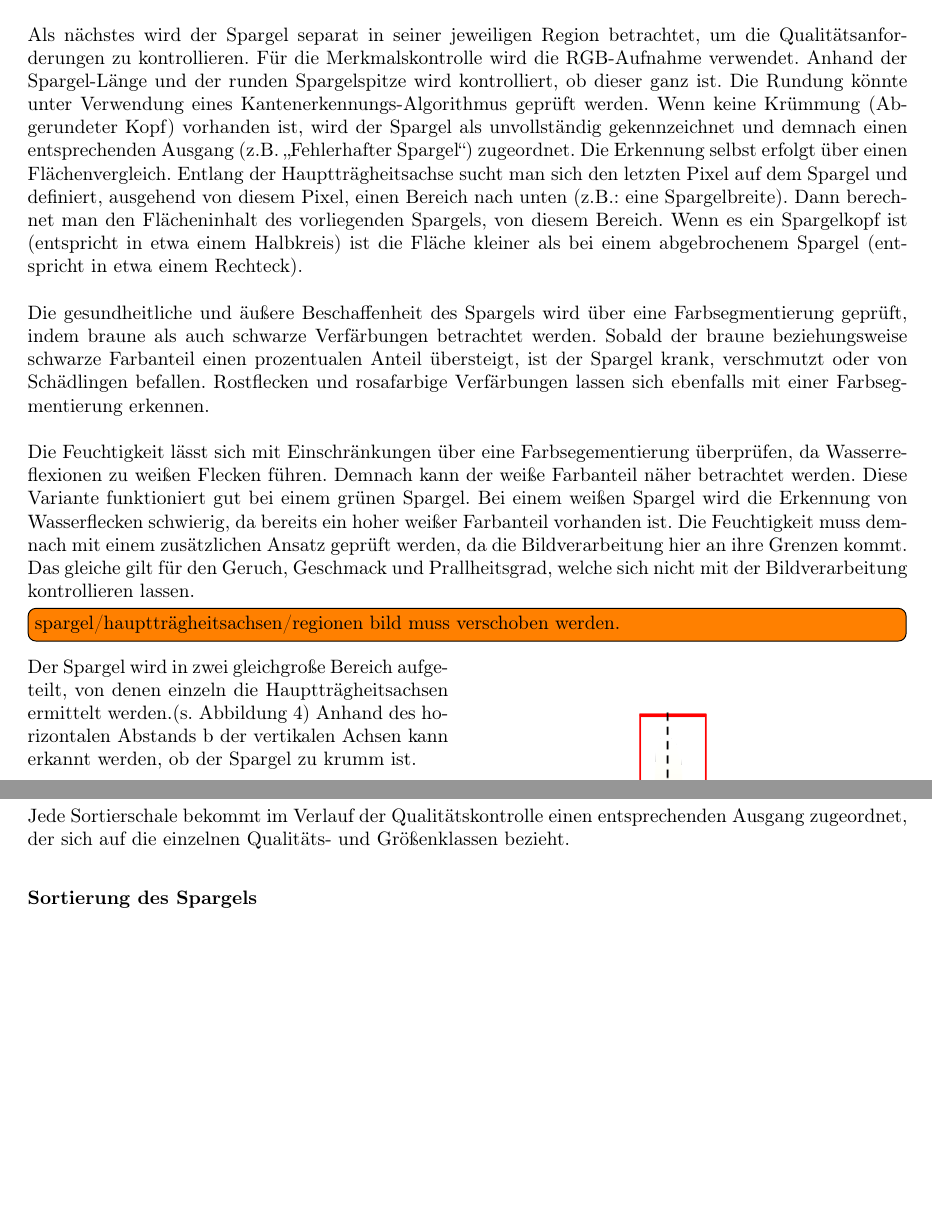
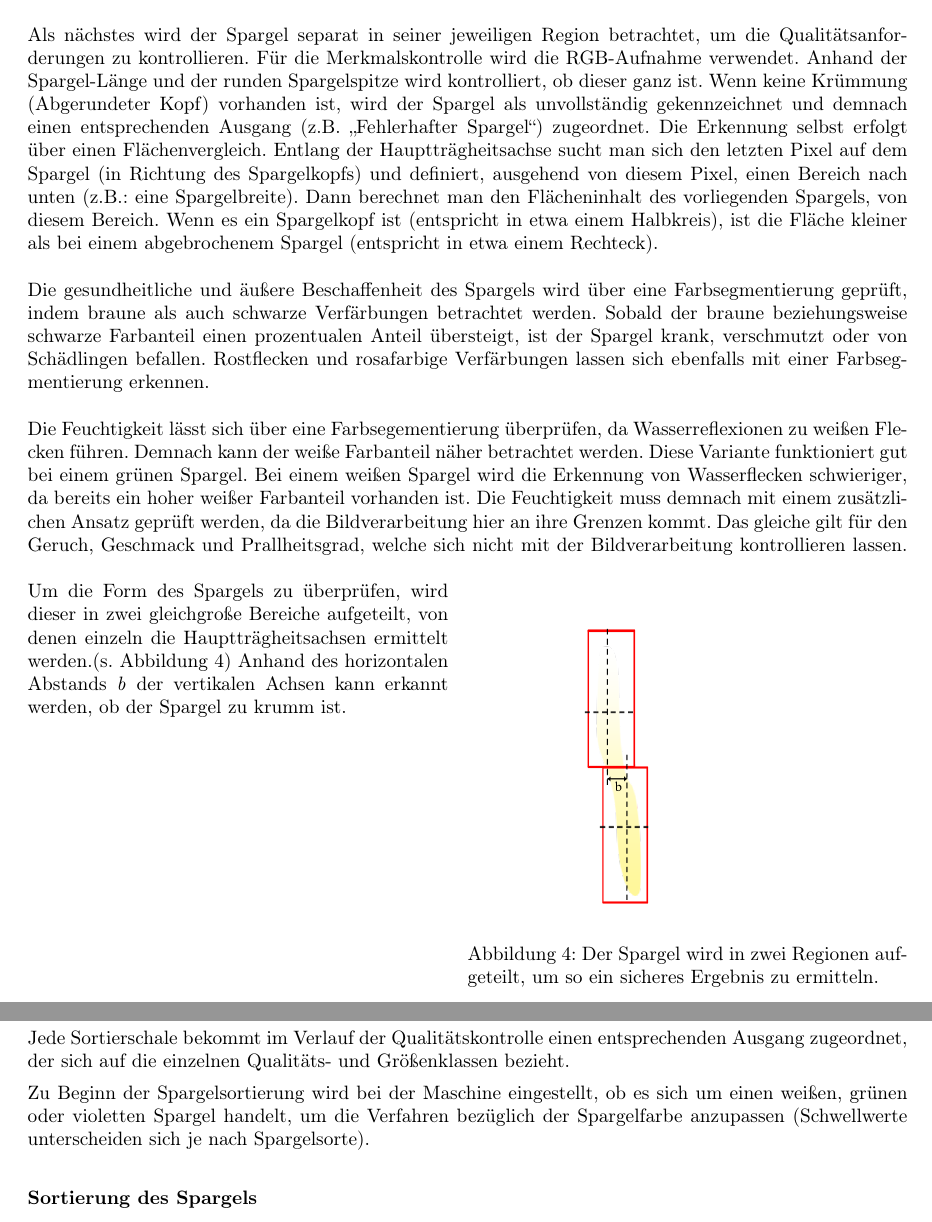
Before and after one commit to noshaba/TrackBall, a LaTeX problem sheet (ebvassignment02/latex_document/ezb.tex): two parts of pages 4 and 5 of 6, joined at a grey line, cut so that both start at the same text, the shorter picture padded with empty space. Compiled offline with pdfLaTeX.

Commit message:
Korrekturen zu Aufgabe 2 & Bilder versucht einigermaßen schön in den Text zu integrieren

```diff
--- a/ebvassignment02/latex_document/ezb.tex
+++ b/ebvassignment02/latex_document/ezb.tex
@@ -181,17 +181,17 @@ Durch die zwei Aufnahmen kann der Spargel von zwei Perspektiven aus betrachtet w
 \linebreak
 Auf einer RGB-Bildaufnahme befinden sich acht Spargel, sodass vorerst eine Regionenbildung erfolgen muss. Betrachtet man die Aufnahme als Grauwertbild, unterscheiden sich die Grauwerte von den Sortierschalen (dunkle Grauwerte) zu denen des Spargels (helle Grauwerte). Demzufolge kann ein automatischer Schwellwert mit Hilfe des Otsu-Agorithmus festgelegt werden, sodass anschließend eine Regionenbildung unter Verwendung des Union-Region-Algorithmus durchgeführt werden kann.\\
 \linebreak
-Als nächstes wird der Spargel separat in seiner jeweiligen Region betrachtet, um die Qualitätsanforderungen zu kontrollieren. Für die Merkmalskontrolle wird die RGB-Aufnahme verwendet. Anhand der Spargel-Länge und der runden Spargelspitze wird kontrolliert, ob dieser ganz ist. Die Rundung könnte unter Verwendung eines Kantenerkennungs-Algorithmus geprüft werden. Wenn keine Krümmung (Abgerundeter Kopf) vorhanden ist, wird der Spargel als unvollständig gekennzeichnet und demnach einen entsprechenden Ausgang (z.B. \glqq Fehlerhafter Spargel\grqq) zugeordnet. Die Erkennung selbst erfolgt über einen Flächenvergleich. Entlang der Hauptträgheitsachse sucht man sich den letzten Pixel auf dem Spargel und definiert, ausgehend von diesem Pixel, einen Bereich nach unten (z.B.: eine Spargelbreite). Dann berechnet man den Flächeninhalt des vorliegenden Spargels, von diesem Bereich. Wenn es ein Spargelkopf ist (entspricht in etwa einem Halbkreis) ist die Fläche kleiner als bei einem abgebrochenem Spargel (entspricht in etwa einem Rechteck).\\
+Als nächstes wird der Spargel separat in seiner jeweiligen Region betrachtet, um die Qualitätsanforderungen zu kontrollieren. Für die Merkmalskontrolle wird die RGB-Aufnahme verwendet. Anhand der Spargel-Länge und der runden Spargelspitze wird kontrolliert, ob dieser ganz ist. Wenn keine Krümmung (Abgerundeter Kopf) vorhanden ist, wird der Spargel als unvollständig gekennzeichnet und demnach einen entsprechenden Ausgang (z.B. \glqq Fehlerhafter Spargel\grqq) zugeordnet. Die Erkennung selbst erfolgt über einen Flächenvergleich. Entlang der Hauptträgheitsachse sucht man sich den letzten Pixel auf dem Spargel (in Richtung des Spargelkopfs) und definiert, ausgehend von diesem Pixel, einen Bereich nach unten (z.B.: eine Spargelbreite). Dann berechnet man den Flächeninhalt des vorliegenden Spargels, von diesem Bereich. Wenn es ein Spargelkopf ist (entspricht in etwa einem Halbkreis), ist die Fläche kleiner als bei einem abgebrochenem Spargel (entspricht in etwa einem Rechteck).\\
 \linebreak
 Die gesundheitliche und äußere Beschaffenheit des Spargels wird über eine Farbsegmentierung geprüft, indem braune als auch schwarze Verfärbungen betrachtet werden. Sobald der braune beziehungsweise schwarze Farbanteil einen prozentualen Anteil übersteigt, ist der Spargel krank, verschmutzt oder von Schädlingen befallen. Rostflecken und rosafarbige Verfärbungen lassen sich ebenfalls mit einer Farbsegmentierung erkennen.\\
 \linebreak
-Die Feuchtigkeit lässt sich mit Einschränkungen über eine Farbsegementierung überprüfen, da Wasserreflexionen zu weißen Flecken führen. Demnach kann der weiße Farbanteil näher betrachtet werden. Diese Variante funktioniert gut bei einem grünen Spargel. Bei einem weißen Spargel wird die Erkennung von Wasserflecken schwierig, da bereits ein hoher weißer Farbanteil vorhanden ist. Die Feuchtigkeit muss demnach mit einem zusätzlichen Ansatz geprüft werden, da die Bildverarbeitung hier an ihre Grenzen kommt. Das gleiche gilt für den Geruch, Geschmack und Prallheitsgrad, welche sich nicht mit der Bildverarbeitung kontrollieren lassen.\todo[inline]{spargel/hauptträgheitsachsen/regionen bild muss verschoben werden.}
+Die Feuchtigkeit lässt sich über eine Farbsegementierung überprüfen, da Wasserreflexionen zu weißen Flecken führen. Demnach kann der weiße Farbanteil näher betrachtet werden. Diese Variante funktioniert gut bei einem grünen Spargel. Bei einem weißen Spargel wird die Erkennung von Wasserflecken schwieriger, da bereits ein hoher weißer Farbanteil vorhanden ist. Die Feuchtigkeit muss demnach mit einem zusätzlichen Ansatz geprüft werden, da die Bildverarbeitung hier an ihre Grenzen kommt. Das gleiche gilt für den Geruch, Geschmack und Prallheitsgrad, welche sich nicht mit der Bildverarbeitung kontrollieren lassen. \linebreak
 \begin{wrapfigure}{r}{0.5\textwidth}
-\includegraphics[width=0.5\textwidth]{schief.png}
+\includegraphics[width=0.35\textwidth]{schief.png}
 \caption{\label{fig:schief}Der Spargel wird in zwei Regionen aufgeteilt, um so ein sicheres Ergebnis zu ermitteln.}
 \end{wrapfigure}
-Der Spargel wird in zwei gleichgroße Bereich aufgeteilt, von denen einzeln die Hauptträgheitsachsen ermittelt werden.(s. Abbildung \ref{fig:schief})
-Anhand des horizontalen Abstands b der vertikalen Achsen kann erkannt werden, ob der Spargel zu krumm ist.
+Um die Form des Spargels zu überprüfen, wird dieser in zwei gleichgroße Bereiche aufgeteilt, von denen einzeln die Hauptträgheitsachsen ermittelt werden.(s. Abbildung \ref{fig:schief})
+Anhand des horizontalen Abstands \textit{b} der vertikalen Achsen kann erkannt werden, ob der Spargel zu krumm ist.
 \clearpage
 Ein weiteres Merkmal, das betrachtet werden soll, ist die Schnittfläche am unteren Ende des Spargels. Das abgeschnittene Spargelende muss glatt sein.\\
 \begin{wrapfigure}{r}{0.5\textwidth}
@@ -209,9 +209,10 @@ Für die Größensortierung wird zusätzlich zur Länge noch der Durchmesser ben
 
 Jede Sortierschale bekommt im Verlauf der Qualitätskontrolle einen entsprechenden Ausgang zugeordnet, der sich auf die einzelnen Qualitäts- und Größenklassen bezieht.
 
+Zu Beginn der Spargelsortierung wird bei der Maschine eingestellt, ob es sich um einen weißen, grünen oder violetten Spargel handelt, um die Verfahren bezüglich der Spargelfarbe anzupassen (Schwellwerte unterscheiden sich je nach Spargelsorte).
+
 \subsubsection*{Sortierung des Spargels}
-Der Spargel bleibt vom Übergabebereich des Fließbandes bis zu dem vom Bildverarbeitungssystem zugewiesenen Ausgang in der Sortierschale. Über die Merkmalskontrolle bekommt jede Sortierschale eindeutig einen Ausgang zugewiesen. Bei den Ausgängen handelt es sich um verschiedene Auffangbehälter, wo der Spargel je nach Qualitätsbestimmung
-hin transportiert wird. Die Auffangbehälter stellen die einzelnen Qualitäts- sowie Größenklassen dar.
+Der Spargel bleibt vom Übergabebereich des Fließbandes bis zu dem vom Bildverarbeitungssystem zugewiesenen Ausgang in der Sortierschale. Über die Merkmalskontrolle bekommt jede Sortierschale eindeutig einen Ausgang zugewiesen. Bei den Ausgängen handelt es sich um verschiedene Auffangbehälter, wo der Spargel je nach Qualitätsbestimmung hin transportiert wird. Die Auffangbehälter stellen die einzelnen Qualitäts- sowie Größenklassen dar.
 Sobald die Sortierschale mit dem Spargel den zugehörigen Auffangbehälter erreicht
 hat, kippt sich die Schale, sodass der Spargel in die Kiste fällt.
 Anschließend wird der Spargel durch Mitarbeiter verpackt.
```
Also changed, not shown: ebvassignment02/latex_document/ezb.pdf, ebvassignment02/latex_document/ezb.tex (2 more changed lines).
